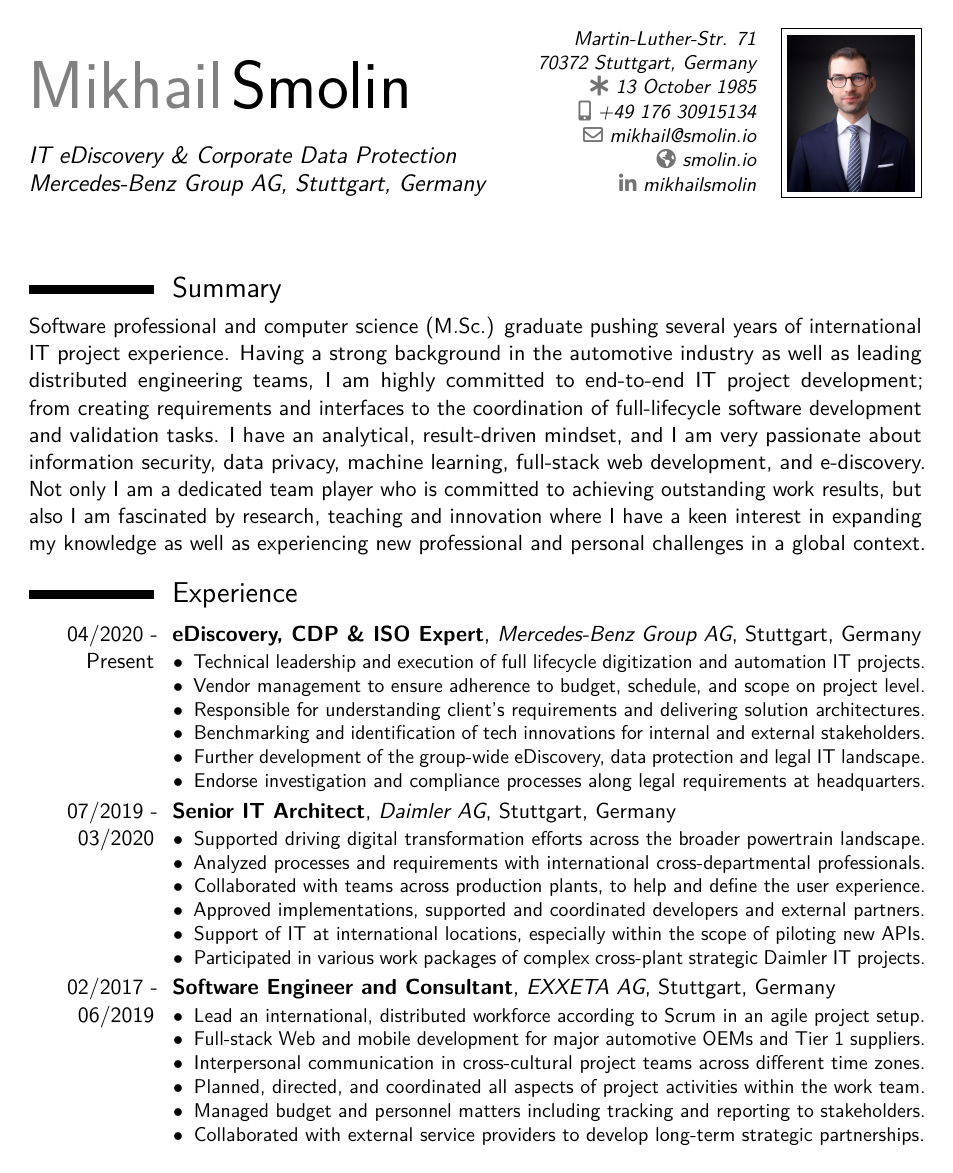
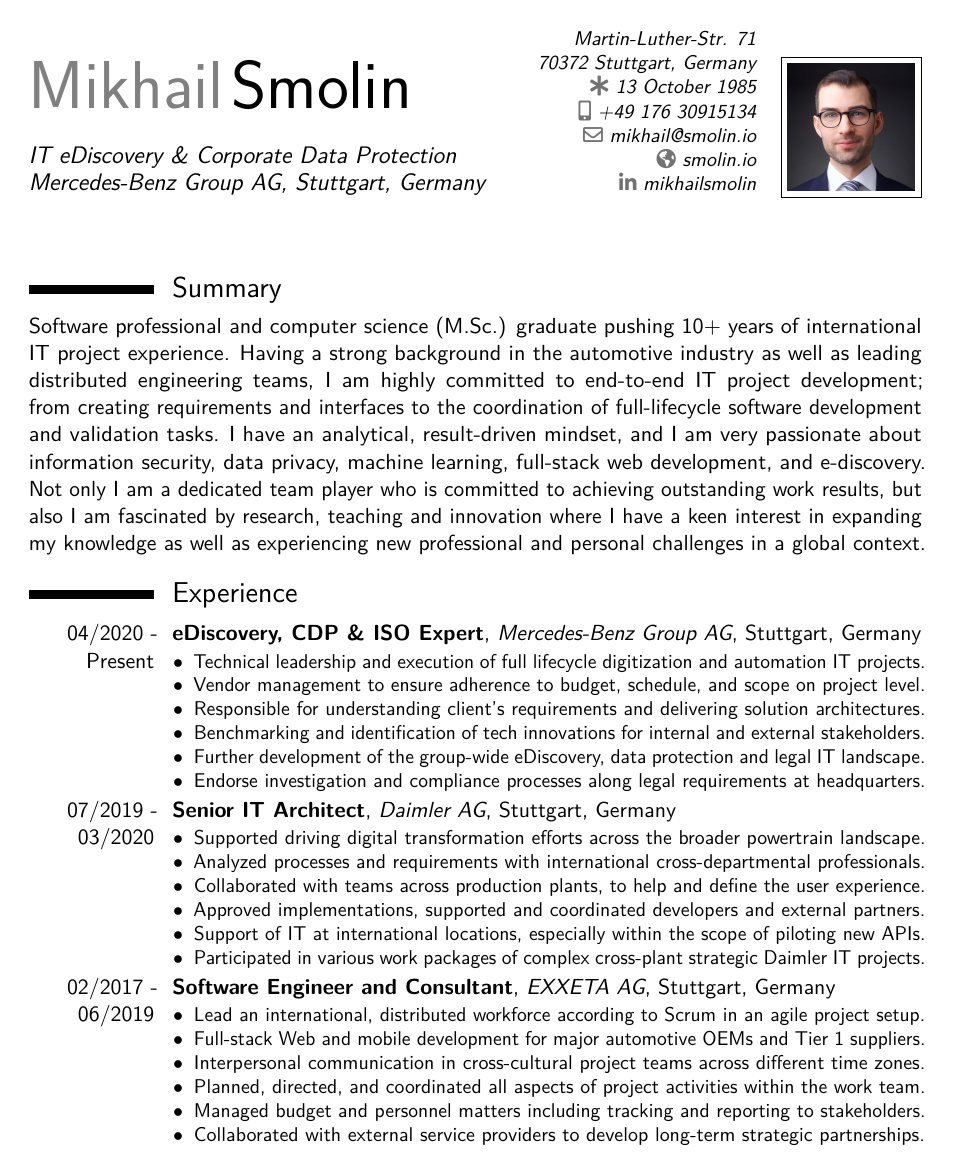
Before and after one commit to mischasln/latex-cv, a LaTeX CV (mikhail-smolin-cv-2023.tex): page 1 of 2. Compiled offline with pdfLaTeX.

Commit message:
CHANGE years experience

```diff
--- a/mikhail-smolin-cv-2023.tex
+++ b/mikhail-smolin-cv-2023.tex
@@ -110,7 +110,7 @@
 \makecvtitle
 
 \section{Summary}
-Software professional and computer science (M.Sc.) graduate pushing several years of international IT
+Software professional and computer science (M.Sc.) graduate pushing 10+ years of international IT
 project experience. Having a strong background in the automotive industry as well as leading
 distributed engineering teams, I am highly committed to end-to-end IT project development; \linebreak from
 creating requirements and interfaces to the coordination of full-lifecycle software development and
```
Also changed, not shown: me.jpg, mikhail-smolin-cv-2023.pdf, 4 other files.
